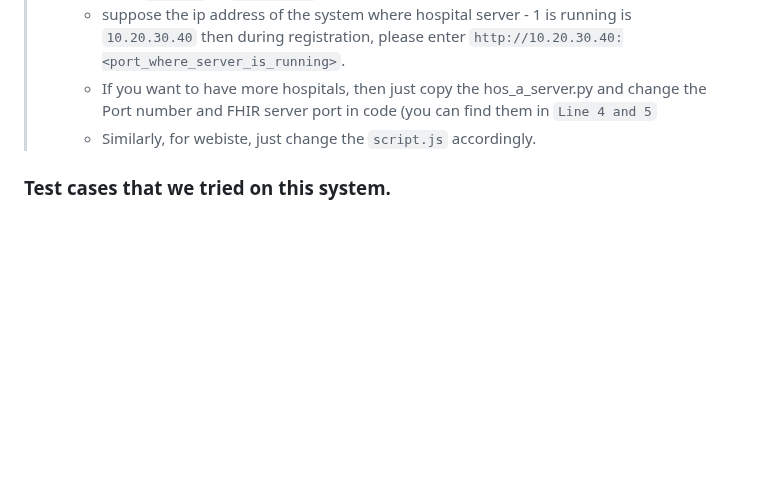
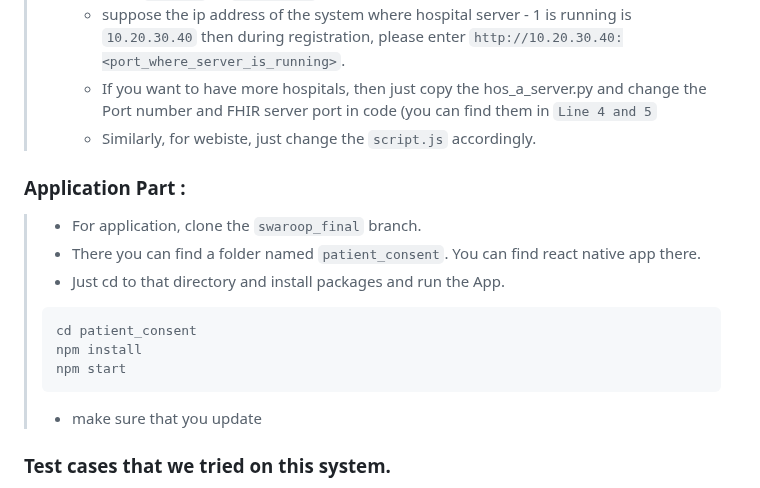
Before and after one commit to JabadeSusheelKrishna/FHIR_prototype_implementation, a Markdown page: README.md, the part around the change. Rendered like a GitHub page; blank space fills up the shorter version.

````diff
--- a/README.md
+++ b/README.md
@@ -86,6 +86,17 @@
 >    - If you want to have more hospitals, then just copy the hos_a_server.py and change the Port number and FHIR server port in code (you can find them in `Line 4 and 5`
 >    - Similarly, for webiste, just change the `script.js` accordingly.
 
+### Application Part :
+> - For application, clone the `swaroop_final` branch.
+> - There you can find a folder named `patient_consent`. You can find react native app there.
+> - Just cd to that directory and install packages and run the App.
+> ```
+> cd patient_consent
+> npm install
+> npm start
+> ```
+> - make sure that you update
+
 ### Test cases that we tried on this system.
 > - (tested) One of the Hospital Has data and the other doesn't has the data
 > - (tested) More than one Hospital has the data and has consent to share
````
